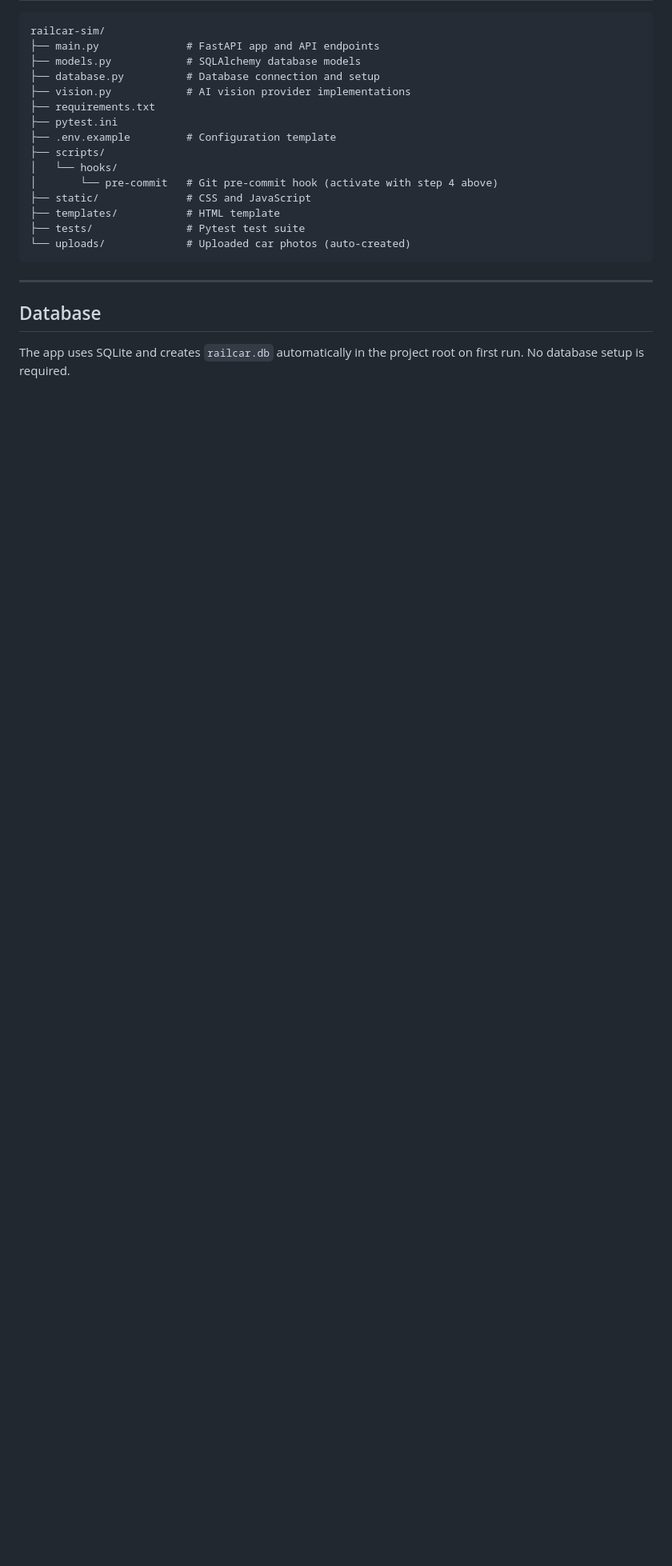
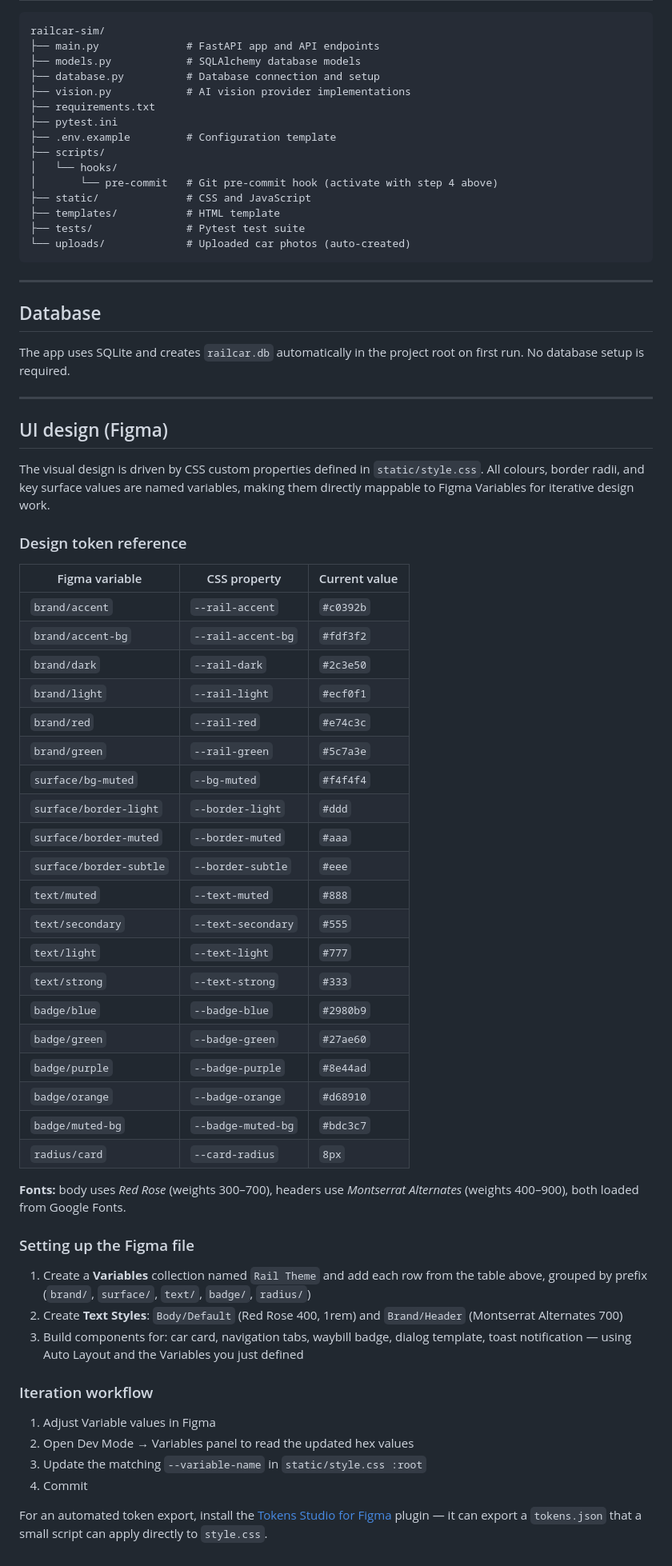
Before and after one commit to daviddalzell/railcar-sim, a Markdown page: README.md, the part around the change. Shown at 80% size. Rendered like a GitHub page; blank space fills up the shorter version.

Commit message:
Add Figma design workflow documentation to README
Documents the full CSS variable → Figma Variables mapping, font stack,
Figma file setup steps, and the iteration workflow for pushing design
changes back into style.css.

Co-Authored-By: Claude Sonnet 4.6 <noreply@anthropic.com>

```diff
--- a/README.md
+++ b/README.md
@@ -133,3 +133,51 @@ railcar-sim/
 ## Database
 
 The app uses SQLite and creates `railcar.db` automatically in the project root on first run. No database setup is required.
+
+---
+
+## UI design (Figma)
+
+The visual design is driven by CSS custom properties defined in `static/style.css`. All colours, border radii, and key surface values are named variables, making them directly mappable to Figma Variables for iterative design work.
+
+### Design token reference
+
+| Figma variable | CSS property | Current value |
+|---|---|---|
+| `brand/accent` | `--rail-accent` | `#c0392b` |
+| `brand/accent-bg` | `--rail-accent-bg` | `#fdf3f2` |
+| `brand/dark` | `--rail-dark` | `#2c3e50` |
+| `brand/light` | `--rail-light` | `#ecf0f1` |
+| `brand/red` | `--rail-red` | `#e74c3c` |
+| `brand/green` | `--rail-green` | `#5c7a3e` |
+| `surface/bg-muted` | `--bg-muted` | `#f4f4f4` |
+| `surface/border-light` | `--border-light` | `#ddd` |
+| `surface/border-muted` | `--border-muted` | `#aaa` |
+| `surface/border-subtle` | `--border-subtle` | `#eee` |
+| `text/muted` | `--text-muted` | `#888` |
+| `text/secondary` | `--text-secondary` | `#555` |
+| `text/light` | `--text-light` | `#777` |
+| `text/strong` | `--text-strong` | `#333` |
+| `badge/blue` | `--badge-blue` | `#2980b9` |
+| `badge/green` | `--badge-green` | `#27ae60` |
+| `badge/purple` | `--badge-purple` | `#8e44ad` |
+| `badge/orange` | `--badge-orange` | `#d68910` |
+| `badge/muted-bg` | `--badge-muted-bg` | `#bdc3c7` |
+| `radius/card` | `--card-radius` | `8px` |
+
+**Fonts:** body uses *Red Rose* (weights 300–700), headers use *Montserrat Alternates* (weights 400–900), both loaded from Google Fonts.
+
+### Setting up the Figma file
+
+1. Create a **Variables** collection named `Rail Theme` and add each row from the table above, grouped by prefix (`brand/`, `surface/`, `text/`, `badge/`, `radius/`)
+2. Create **Text Styles**: `Body/Default` (Red Rose 400, 1rem) and `Brand/Header` (Montserrat Alternates 700)
+3. Build components for: car card, navigation tabs, waybill badge, dialog template, toast notification — using Auto Layout and the Variables you just defined
+
+### Iteration workflow
+
+1. Adjust Variable values in Figma
+2. Open Dev Mode → Variables panel to read the updated hex values
+3. Update the matching `--variable-name` in `static/style.css :root`
+4. Commit
+
+For an automated token export, install the [Tokens Studio for Figma](https://tokens.studio) plugin — it can export a `tokens.json` that a small script can apply directly to `style.css`.
```
